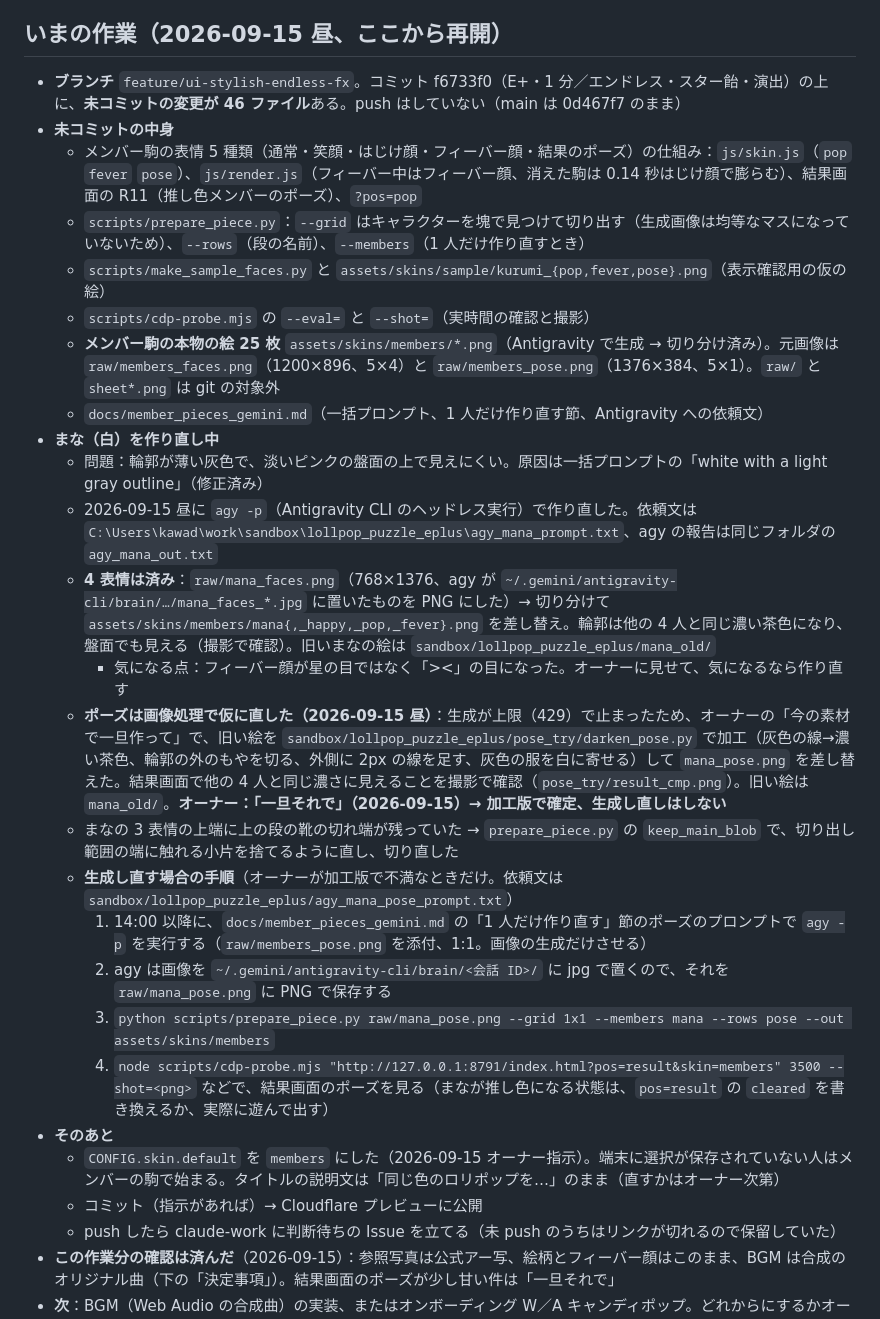
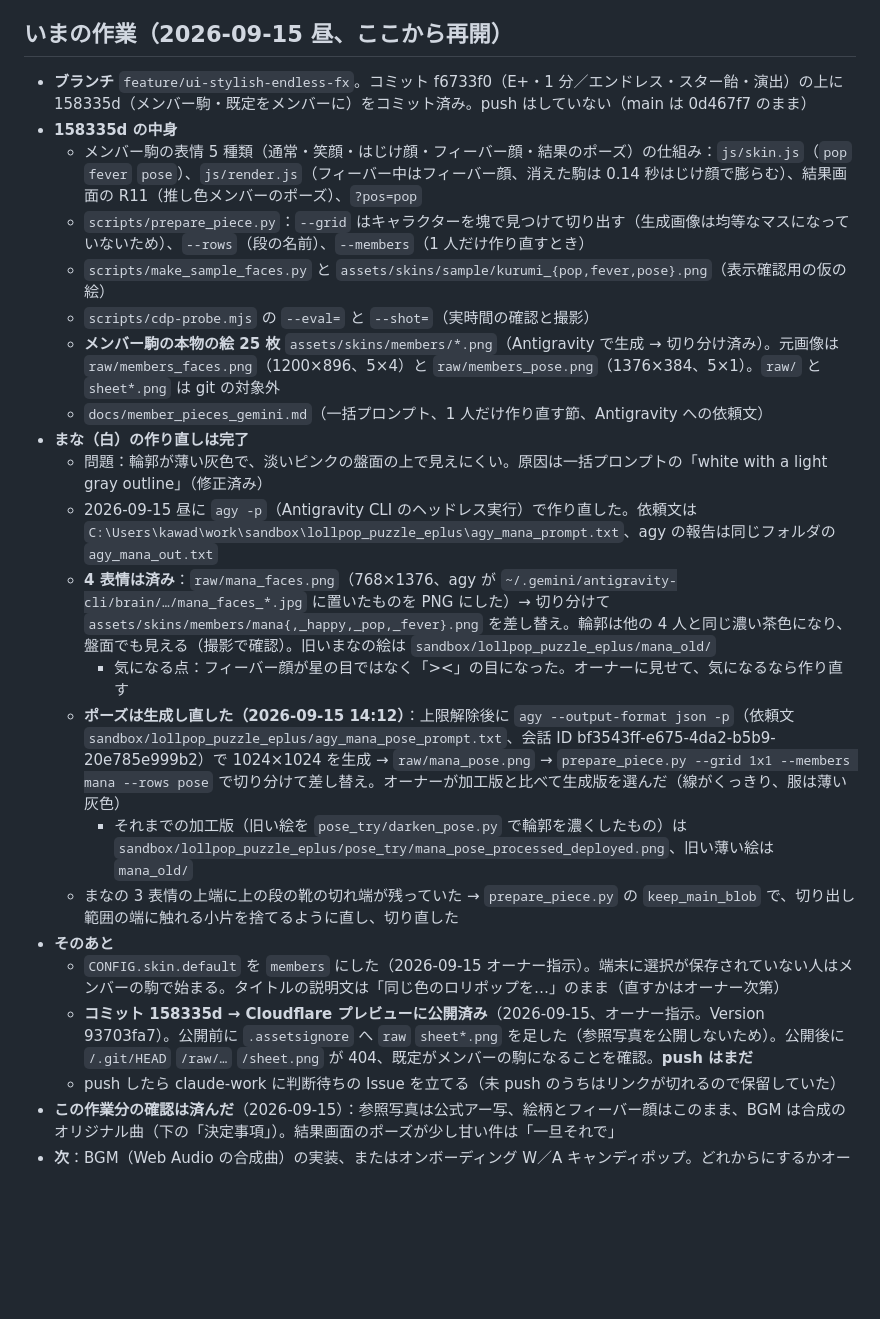
Before and after one commit to devhitoshi/lollpop_puzzle, a Markdown page: docs/handoff.md, the part around the change. GitHub-like rendering; blank space fills up the shorter version.

Commit message:
まなの結果のポーズを生成し直した絵に差し替える
- 加工で輪郭を濃くした版から、Antigravity で生成し直した版（線がくっきり）へ
- handoff.md にデプロイの記録とまなの作り直しの経緯を追記

Co-Authored-By: Claude Opus 5 <noreply@anthropic.com>

```diff
--- a/docs/handoff.md
+++ b/docs/handoff.md
@@ -9,29 +9,25 @@
 
 ## いまの作業（2026-09-15 昼、ここから再開）
 
-- **ブランチ** `feature/ui-stylish-endless-fx`。コミット f6733f0（E+・1 分／エンドレス・スター飴・演出）の上に、**未コミットの変更が 46 ファイル**ある。push はしていない（main は 0d467f7 のまま）
-- **未コミットの中身**
+- **ブランチ** `feature/ui-stylish-endless-fx`。コミット f6733f0（E+・1 分／エンドレス・スター飴・演出）の上に 158335d（メンバー駒・既定をメンバーに）をコミット済み。push はしていない（main は 0d467f7 のまま）
+- **158335d の中身**
   - メンバー駒の表情 5 種類（通常・笑顔・はじけ顔・フィーバー顔・結果のポーズ）の仕組み：`js/skin.js`（`pop` `fever` `pose`）、`js/render.js`（フィーバー中はフィーバー顔、消えた駒は 0.14 秒はじけ顔で膨らむ）、結果画面の R11（推し色メンバーのポーズ）、`?pos=pop`
   - `scripts/prepare_piece.py`：`--grid` はキャラクターを塊で見つけて切り出す（生成画像は均等なマスになっていないため）、`--rows`（段の名前）、`--members`（1 人だけ作り直すとき）
   - `scripts/make_sample_faces.py` と `assets/skins/sample/kurumi_{pop,fever,pose}.png`（表示確認用の仮の絵）
   - `scripts/cdp-probe.mjs` の `--eval=` と `--shot=`（実時間の確認と撮影）
   - **メンバー駒の本物の絵 25 枚** `assets/skins/members/*.png`（Antigravity で生成 → 切り分け済み）。元画像は `raw/members_faces.png`（1200×896、5×4）と `raw/members_pose.png`（1376×384、5×1）。`raw/` と `sheet*.png` は git の対象外
   - `docs/member_pieces_gemini.md`（一括プロンプト、1 人だけ作り直す節、Antigravity への依頼文）
-- **まな（白）を作り直し中**
+- **まな（白）の作り直しは完了**
   - 問題：輪郭が薄い灰色で、淡いピンクの盤面の上で見えにくい。原因は一括プロンプトの「white with a light gray outline」（修正済み）
   - 2026-09-15 昼に `agy -p`（Antigravity CLI のヘッドレス実行）で作り直した。依頼文は `C:\Users\kawad\work\sandbox\lollpop_puzzle_eplus\agy_mana_prompt.txt`、agy の報告は同じフォルダの `agy_mana_out.txt`
   - **4 表情は済み**：`raw/mana_faces.png`（768×1376、agy が `~/.gemini/antigravity-cli/brain/…/mana_faces_*.jpg` に置いたものを PNG にした）→ 切り分けて `assets/skins/members/mana{,_happy,_pop,_fever}.png` を差し替え。輪郭は他の 4 人と同じ濃い茶色になり、盤面でも見える（撮影で確認）。旧いまなの絵は `sandbox/lollpop_puzzle_eplus/mana_old/`
     - 気になる点：フィーバー顔が星の目ではなく「><」の目になった。オーナーに見せて、気になるなら作り直す
-  - **ポーズは画像処理で仮に直した（2026-09-15 昼）**：生成が上限（429）で止まったため、オーナーの「今の素材で一旦作って」で、旧い絵を `sandbox/lollpop_puzzle_eplus/pose_try/darken_pose.py` で加工（灰色の線→濃い茶色、輪郭の外のもやを切る、外側に 2px の線を足す、灰色の服を白に寄せる）して `mana_pose.png` を差し替えた。結果画面で他の 4 人と同じ濃さに見えることを撮影で確認（`pose_try/result_cmp.png`）。旧い絵は `mana_old/`。**オーナー：「一旦それで」（2026-09-15）→ 加工版で確定、生成し直しはしない**
+  - **ポーズは生成し直した（2026-09-15 14:12）**：上限解除後に `agy --output-format json -p`（依頼文 `sandbox/lollpop_puzzle_eplus/agy_mana_pose_prompt.txt`、会話 ID bf3543ff-e675-4da2-b5b9-20e785e999b2）で 1024×1024 を生成 → `raw/mana_pose.png` → `prepare_piece.py --grid 1x1 --members mana --rows pose` で切り分けて差し替え。オーナーが加工版と比べて生成版を選んだ（線がくっきり、服は薄い灰色）
+    - それまでの加工版（旧い絵を `pose_try/darken_pose.py` で輪郭を濃くしたもの）は `sandbox/lollpop_puzzle_eplus/pose_try/mana_pose_processed_deployed.png`、旧い薄い絵は `mana_old/`
   - まなの 3 表情の上端に上の段の靴の切れ端が残っていた → `prepare_piece.py` の `keep_main_blob` で、切り出し範囲の端に触れる小片を捨てるように直し、切り直した
-  - **生成し直す場合の手順**（オーナーが加工版で不満なときだけ。依頼文は `sandbox/lollpop_puzzle_eplus/agy_mana_pose_prompt.txt`）
-    1. 14:00 以降に、`docs/member_pieces_gemini.md` の「1 人だけ作り直す」節のポーズのプロンプトで `agy -p` を実行する（`raw/members_pose.png` を添付、1:1。画像の生成だけさせる）
-    2. agy は画像を `~/.gemini/antigravity-cli/brain/<会話 ID>/` に jpg で置くので、それを `raw/mana_pose.png` に PNG で保存する
-    3. `python scripts/prepare_piece.py raw/mana_pose.png --grid 1x1 --members mana --rows pose --out assets/skins/members`
-    4. `node scripts/cdp-probe.mjs "http://127.0.0.1:8791/index.html?pos=result&skin=members" 3500 --shot=<png>` などで、結果画面のポーズを見る（まなが推し色になる状態は、`pos=result` の `cleared` を書き換えるか、実際に遊んで出す）
 - **そのあと**
   - `CONFIG.skin.default` を `members` にした（2026-09-15 オーナー指示）。端末に選択が保存されていない人はメンバーの駒で始まる。タイトルの説明文は「同じ色のロリポップを…」のまま（直すかはオーナー次第）
-  - コミット（指示があれば）→ Cloudflare プレビューに公開
+  - **コミット 158335d → Cloudflare プレビューに公開済み**（2026-09-15、オーナー指示。Version 93703fa7）。公開前に `.assetsignore` へ `raw` `sheet*.png` を足した（参照写真を公開しないため）。公開後に `/.git/HEAD` `/raw/…` `/sheet.png` が 404、既定がメンバーの駒になることを確認。**push はまだ**
   - push したら claude-work に判断待ちの Issue を立てる（未 push のうちはリンクが切れるので保留していた）
 - **この作業分の確認は済んだ**（2026-09-15）：参照写真は公式アー写、絵柄とフィーバー顔はこのまま、BGM は合成のオリジナル曲（下の「決定事項」）。結果画面のポーズが少し甘い件は「一旦それで」
 - **次**：BGM（Web Audio の合成曲）の実装、またはオンボーディング W／A キャンディポップ。どれからにするかオーナーに聞く
```
Also changed, not shown: assets/skins/members/mana_pose.png.
